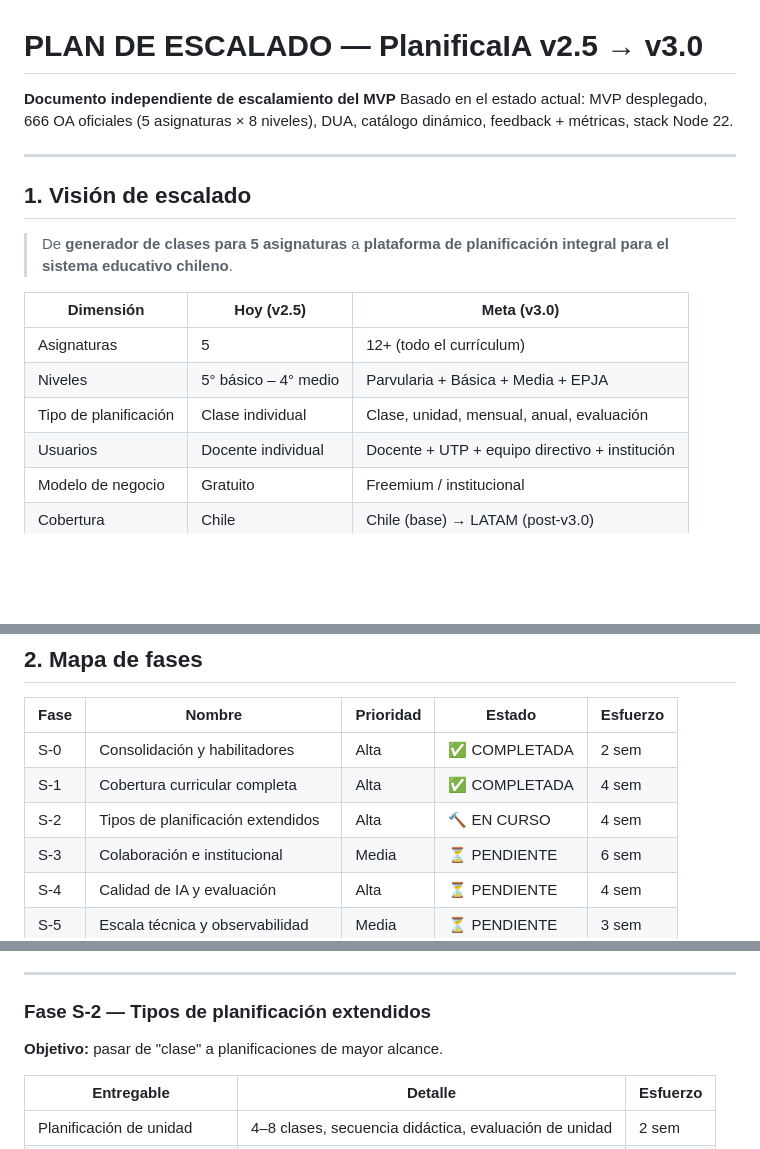
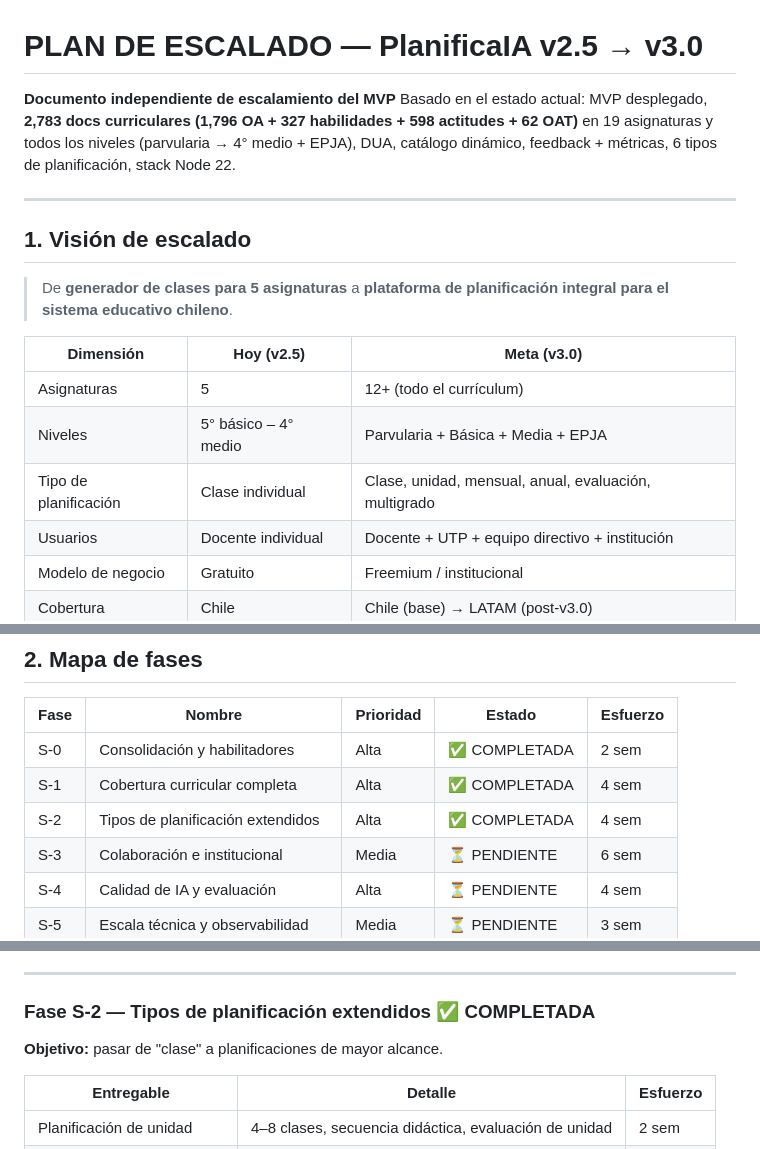
Before and after one commit to margandona/planificaia, a Markdown page: PLAN_ESCALADO.md, 3 parts joined by grey strips. GitHub-like rendering; blank space fills up the shorter version.

Commit message:
docs: cerrar S-2 en plan de escalado (tipos extendidos completados, vision y KPIs actualizados)

```diff
--- a/PLAN_ESCALADO.md
+++ b/PLAN_ESCALADO.md
@@ -1,7 +1,7 @@
 # PLAN DE ESCALADO — PlanificaIA v2.5 → v3.0
 
 **Documento independiente de escalamiento del MVP**
-Basado en el estado actual: MVP desplegado, 666 OA oficiales (5 asignaturas × 8 niveles), DUA, catálogo dinámico, feedback + métricas, stack Node 22.
+Basado en el estado actual: MVP desplegado, **2,783 docs curriculares (1,796 OA + 327 habilidades + 598 actitudes + 62 OAT)** en 19 asignaturas y todos los niveles (parvularia → 4° medio + EPJA), DUA, catálogo dinámico, feedback + métricas, 6 tipos de planificación, stack Node 22.
 
 ---
 
@@ -13,7 +13,7 @@ Basado en el estado actual: MVP desplegado, 666 OA oficiales (5 asignaturas × 8
 |---|---|---|
 | Asignaturas | 5 | 12+ (todo el currículum) |
 | Niveles | 5° básico – 4° medio | Parvularia + Básica + Media + EPJA |
-| Tipo de planificación | Clase individual | Clase, unidad, mensual, anual, evaluación |
+| Tipo de planificación | Clase individual | Clase, unidad, mensual, anual, evaluación, multigrado |
 | Usuarios | Docente individual | Docente + UTP + equipo directivo + institución |
 | Modelo de negocio | Gratuito | Freemium / institucional |
 | Cobertura | Chile | Chile (base) → LATAM (post-v3.0) |
@@ -26,7 +26,7 @@ Basado en el estado actual: MVP desplegado, 666 OA oficiales (5 asignaturas × 8
 |------|--------|-----------|--------|----------|
 | S-0 | Consolidación y habilitadores | Alta | ✅ COMPLETADA | 2 sem |
 | S-1 | Cobertura curricular completa | Alta | ✅ COMPLETADA | 4 sem |
-| S-2 | Tipos de planificación extendidos | Alta | 🔨 EN CURSO | 4 sem |
+| S-2 | Tipos de planificación extendidos | Alta | ✅ COMPLETADA | 4 sem |
 | S-3 | Colaboración e institucional | Media | ⏳ PENDIENTE | 6 sem |
 | S-4 | Calidad de IA y evaluación | Alta | ⏳ PENDIENTE | 4 sem |
 | S-5 | Escala técnica y observabilidad | Media | ⏳ PENDIENTE | 3 sem |
@@ -77,7 +77,7 @@ Basado en el estado actual: MVP desplegado, 666 OA oficiales (5 asignaturas × 8
 
 ---
 
-### Fase S-2 — Tipos de planificación extendidos
+### Fase S-2 — Tipos de planificación extendidos ✅ COMPLETADA
 
 **Objetivo:** pasar de "clase" a planificaciones de mayor alcance.
 
```
Also changed, not shown: other parts of PLAN_ESCALADO.md (+3 -1 lines).
